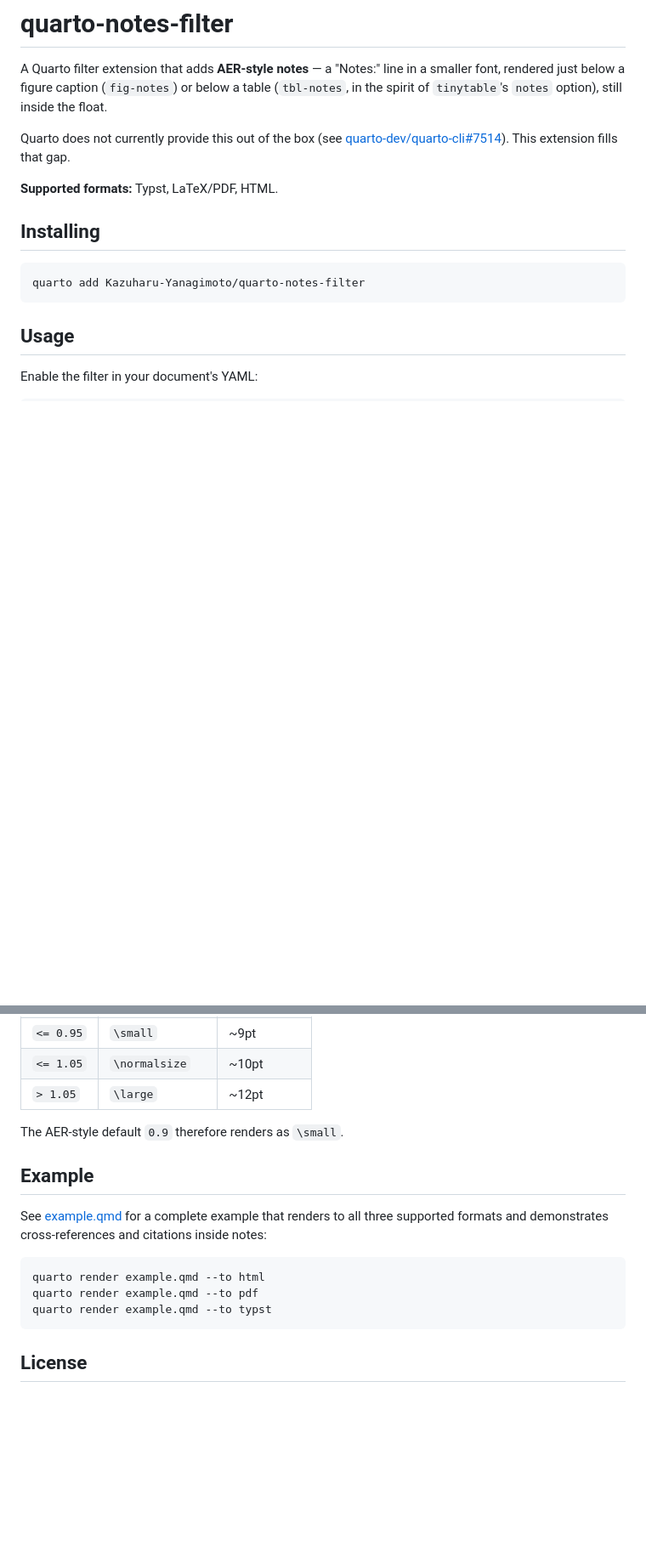
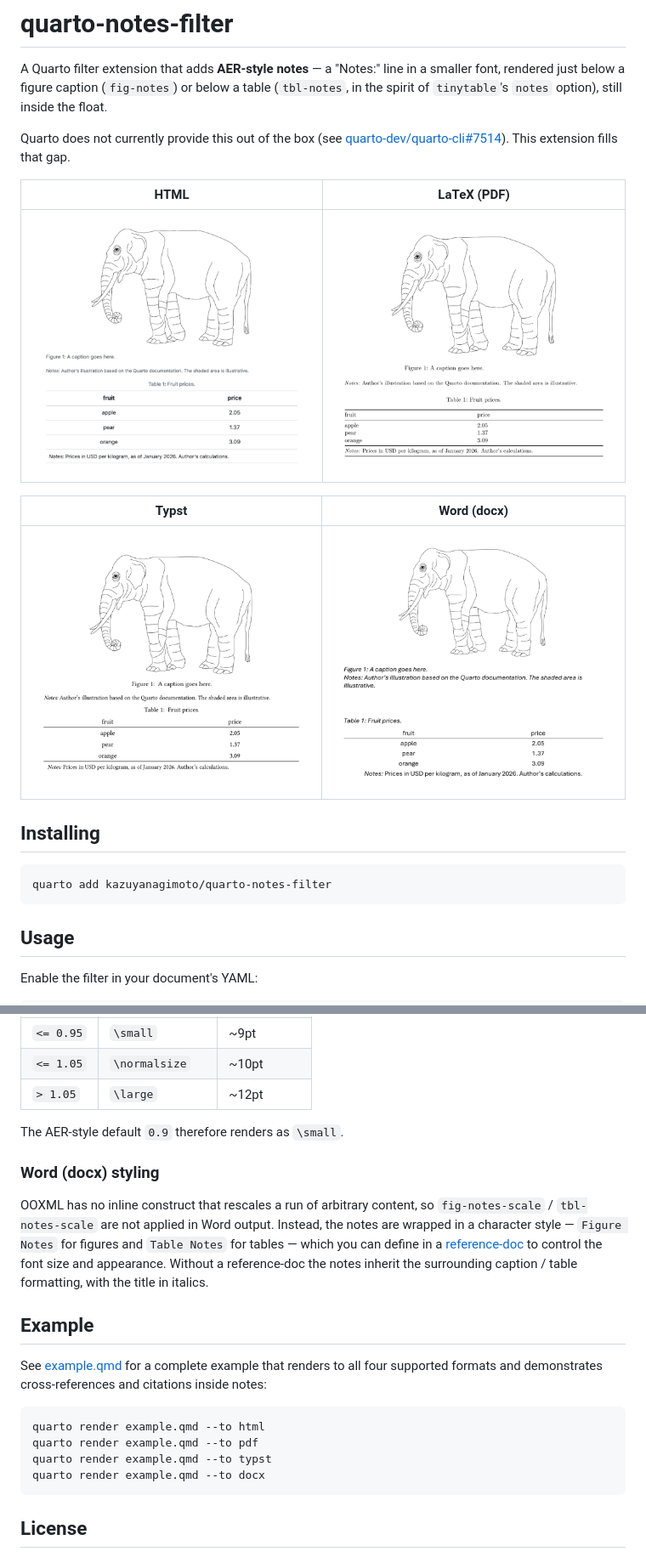
Before and after one commit to kazuyanagimoto/quarto-notes-filter, a Markdown page: README.md, 2 parts joined by grey strips. Shown at 85% size. Drawn GitHub-style; pictures changed too: images/example-docx.png (added), images/example-html.png (added), images/example-pdf.png (added); blank space fills up the shorter version.

Commit message:
Add Word (docx) support and README previews for v0.0.1
- Render fig-notes / tbl-notes in Word output: notes are wrapped in
  "Figure Notes" / "Table Notes" character styles so a reference-doc
  can control their appearance
- Add per-format preview images to the README
- Set extension version to 0.0.1

Co-Authored-By: Claude Fable 5 <noreply@anthropic.com>

````diff
--- a/README.md
+++ b/README.md
@@ -9,12 +9,18 @@ Quarto does not currently provide this out of the box (see
 [quarto-dev/quarto-cli#7514](https://github.com/quarto-dev/quarto-cli/issues/7514)).
 This extension fills that gap.
 
-**Supported formats:** Typst, LaTeX/PDF, HTML.
+| HTML | LaTeX (PDF) |
+| :--: | :---------: |
+| ![HTML output](images/example-html.png) | ![LaTeX PDF output](images/example-pdf.png) |
+
+| Typst | Word (docx) |
+| :---: | :---------: |
+| ![Typst output](images/example-typst.png) | ![Word output](images/example-docx.png) |
 
 ## Installing
 
 ```bash
-quarto add Kazuharu-Yanagimoto/quarto-notes-filter
+quarto add kazuyanagimoto/quarto-notes-filter
 ```
 
 ## Usage
@@ -91,16 +97,28 @@ mapped to a standard LaTeX size command (at a 10pt body):
 
 The AER-style default `0.9` therefore renders as `\small`.
 
+### Word (docx) styling
+
+OOXML has no inline construct that rescales a run of arbitrary content,
+so `fig-notes-scale` / `tbl-notes-scale` are not applied in Word output.
+Instead, the notes are wrapped in a character style — `Figure Notes` for
+figures and `Table Notes` for tables — which you can define in a
+[reference-doc](https://quarto.org/docs/reference/formats/docx.html#format-options)
+to control the font size and appearance. Without a reference-doc the
+notes inherit the surrounding caption / table formatting, with the title
+in italics.
+
 ## Example
 
 See [example.qmd](example.qmd) for a complete example that renders to all
-three supported formats and demonstrates cross-references and citations
+four supported formats and demonstrates cross-references and citations
 inside notes:
 
 ```bash
 quarto render example.qmd --to html
 quarto render example.qmd --to pdf
 quarto render example.qmd --to typst
+quarto render example.qmd --to docx
 ```
 
 ## License
````
Also changed, not shown: 4 other files.
